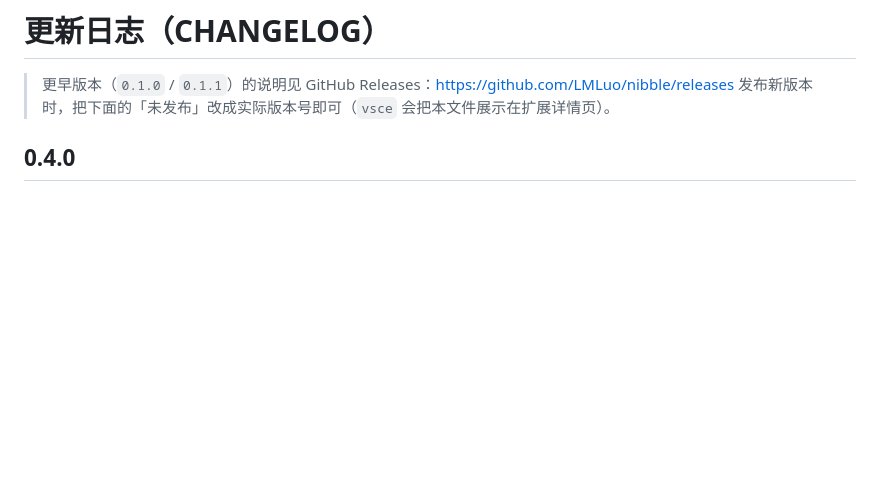
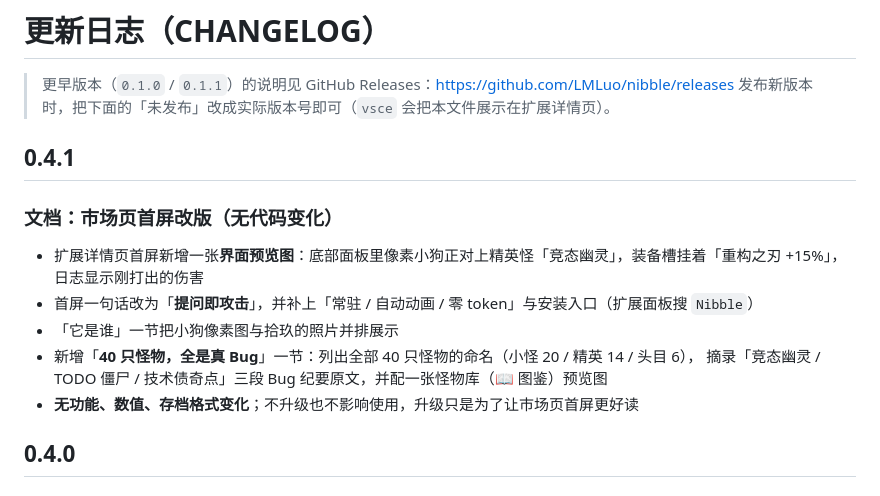
Before and after one commit to LMLuo/nibble, a Markdown page: vscode-extension/CHANGELOG.md, the part around the change. GitHub-like rendering; blank space fills up the shorter version.

```diff
--- a/vscode-extension/CHANGELOG.md
+++ b/vscode-extension/CHANGELOG.md
@@ -2,6 +2,17 @@
 
 > 更早版本（`0.1.0` / `0.1.1`）的说明见 GitHub Releases：<https://github.com/LMLuo/nibble/releases>
 > 发布新版本时，把下面的「未发布」改成实际版本号即可（`vsce` 会把本文件展示在扩展详情页）。
+
+## 0.4.1
+
+### 文档：市场页首屏改版（无代码变化）
+
+- 扩展详情页首屏新增一张**界面预览图**：底部面板里像素小狗正对上精英怪「竞态幽灵」，装备槽挂着「重构之刃 +15%」，日志显示刚打出的伤害
+- 首屏一句话改为「**提问即攻击**」，并补上「常驻 / 自动动画 / 零 token」与安装入口（扩展面板搜 `Nibble`）
+- 「它是谁」一节把小狗像素图与拾玖的照片并排展示
+- 新增「**40 只怪物，全是真 Bug**」一节：列出全部 40 只怪物的命名（小怪 20 / 精英 14 / 头目 6），
+  摘录「竞态幽灵 / TODO 僵尸 / 技术债奇点」三段 Bug 纪要原文，并配一张怪物库（📖 图鉴）预览图
+- **无功能、数值、存档格式变化**；不升级也不影响使用，升级只是为了让市场页首屏更好读
 
 ## 0.4.0
 
```
Also changed, not shown: vscode-extension/README.md (+39 -4 lines), vscode-extension/media/bestiary-preview.png (added), vscode-extension/media/panel-preview.png (added), 2 other files.
